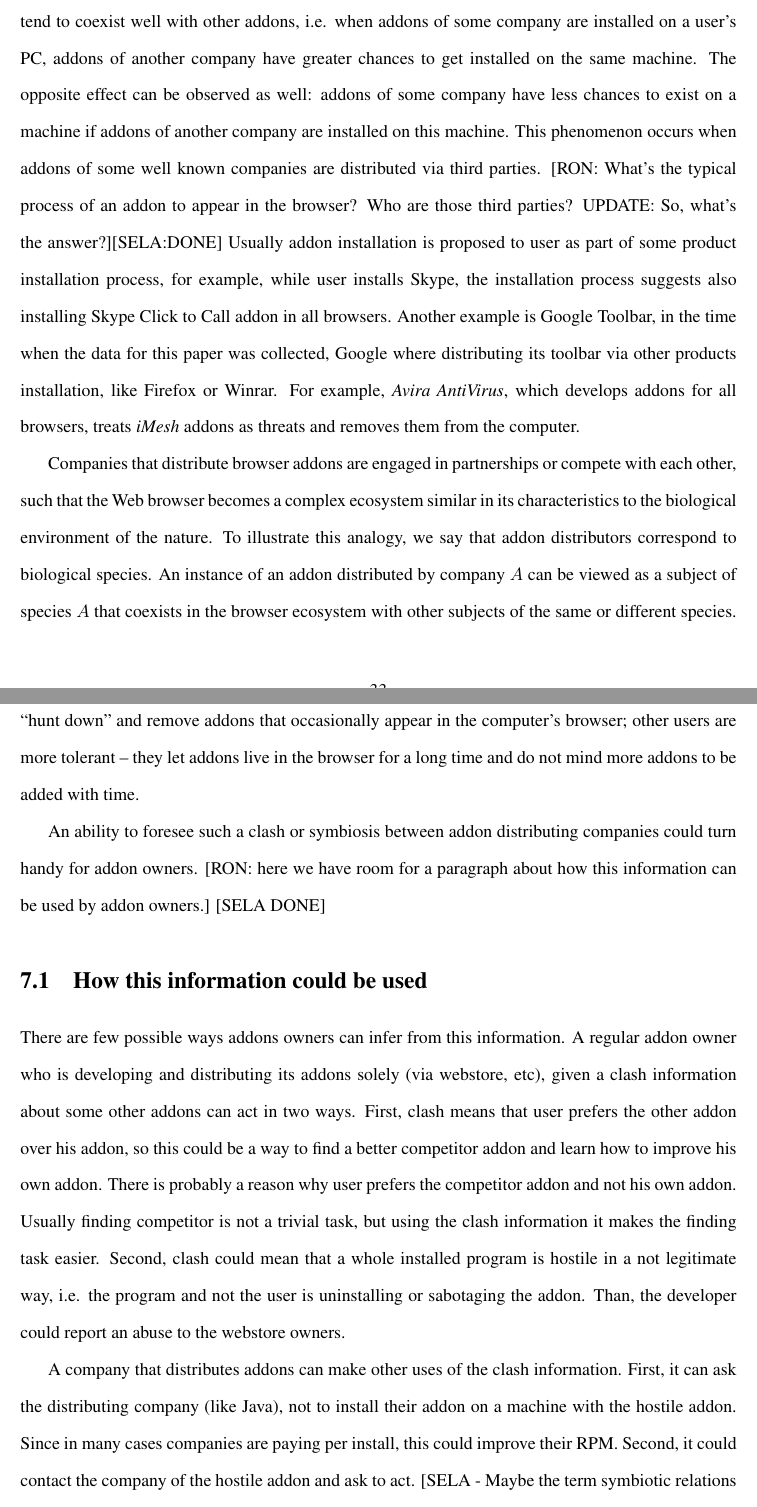
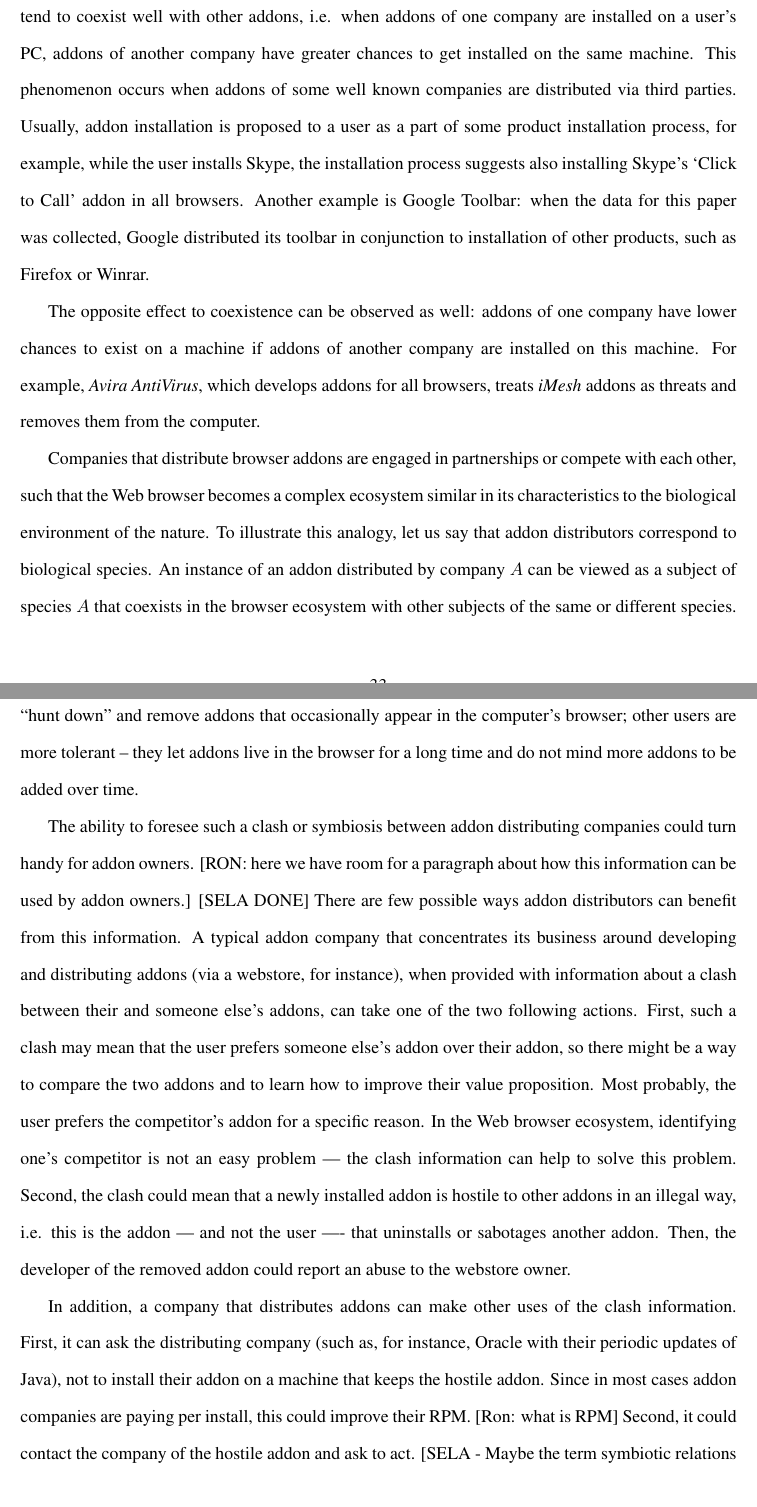
Before and after one commit to SelaFerdman/ThesisV3, a LaTeX thesis (thesis/thesisdraft.tex): two parts of pages 42 and 43 of 62, joined at a grey line, cut so that both start at the same text. Compiled offline with pdfLaTeX.

Commit message:
Ron's changes

```diff
--- a/thesis/thesisdraft.tex
+++ b/thesis/thesisdraft.tex
@@ -973,21 +973,22 @@ Moreover, users that are having only two addons eases the prediction, which intu
 \chapter{PPR-based analysis of addon coexistence}
 \label{chap:Symbiosis}
 
-In this chapter, we investigate the addon coexistence phenomenon. We observe that some addons tend to coexist well with other addons, i.e. when addons of some company are installed on a user's PC, addons of another company have greater chances to get installed on the same machine. The opposite effect can be observed as well: addons of some company have less chances to exist on a machine if addons of another company are installed on this machine. This phenomenon occurs when addons of some well known companies are distributed via third parties. [RON: What's the typical process of an addon to appear in the browser? Who are those third parties? UPDATE: So, what's the answer?][SELA:DONE]
-Usually addon installation is proposed to user as part of some product installation process, for example, while user installs Skype, the installation process suggests also installing Skype Click to Call addon in all browsers. Another example is Google Toolbar, in the time when the data for this paper was collected, Google where distributing its toolbar via other products installation, like Firefox or Winrar.
-For example, \emph{Avira AntiVirus}, which develops addons for all browsers, treats \emph{iMesh} addons as threats and removes them from the computer.
+In this chapter, we investigate the addon coexistence phenomenon. We observe that some addons tend to coexist well with other addons, i.e. when addons of one company are installed on a user's PC, addons of another company have greater chances to get installed on the same machine.  This phenomenon occurs when addons of some well known companies are distributed via third parties.
+Usually, addon installation is proposed to a user as a part of some product installation process, for example, while the user installs Skype, the installation process suggests also installing Skype's `Click to Call' addon in all browsers. Another example is Google Toolbar: when the data for this paper was collected, Google distributed its toolbar in conjunction to installation of other products, such as Firefox or Winrar.
 
-Companies that distribute browser addons are engaged in partnerships or compete with each other, such that the Web browser becomes a complex ecosystem similar in its characteristics to the biological environment of the nature. To illustrate this analogy, we say that addon distributors correspond to biological species. An instance of an addon distributed by company $A$ can be viewed as a subject of species $A$ that coexists in the browser ecosystem with other subjects of the same or different species. Naturally, those subjects can live in symbiosis or in a conflict with each other. We observe situations when addons of some companies get installed on a machine together with addons of other companies, which is analogous to a natural migration process when subjects of different species travel together. We also observe clash situations when an addon gets installed on a machine and ``kicks out'' addons of other companies, similarly to a competition phenomenon between different species in the nature. The user (the computer owner) is also playing an important role in the addon ecosystem: some users ``hunt down'' and remove addons that occasionally appear in the computer's browser; other users are more tolerant -- they let addons live in the browser for a long time and do not mind more addons to be added with time.
+The opposite effect to coexistence can be observed as well: addons of one company have lower chances to exist on a machine if addons of another company are installed on this machine. For example, \emph{Avira AntiVirus}, which develops addons for all browsers, treats \emph{iMesh} addons as threats and removes them from the computer.
 
-An ability to foresee such a clash or symbiosis between addon distributing companies could turn handy for addon owners. [RON: here we have room for a paragraph about how this information can be used by addon owners.] [SELA DONE]
-\section{How this information could be used}
-There are few possible ways addons owners can infer from this information.
-A regular addon owner who is developing and distributing its addons solely (via webstore, etc), given a clash information about some other addons can act in two ways.
-First, clash means that user prefers the other addon over his addon, so this could be a way to find a better competitor addon and learn how to improve his own addon. There is probably a reason why user prefers the competitor addon and not his own addon. Usually finding competitor is not a trivial task, but using the clash information it makes the finding task easier.
-Second, clash could mean that a whole installed program is hostile in a not legitimate way, i.e. the program and not the user is uninstalling or sabotaging the addon. Than, the developer could report an abuse to the webstore owners.
+Companies that distribute browser addons are engaged in partnerships or compete with each other, such that the Web browser becomes a complex ecosystem similar in its characteristics to the biological environment of the nature. To illustrate this analogy, let us say that addon distributors correspond to biological species. An instance of an addon distributed by company $A$ can be viewed as a subject of species $A$ that coexists in the browser ecosystem with other subjects of the same or different species. Naturally, those subjects can live in symbiosis or in a conflict with each other. We observe situations when addons of some companies get installed on a machine together with addons of other companies, which is analogous to a natural migration process when subjects of different species travel together. We also observe clash situations when an addon gets installed on a machine and ``kicks out'' addons of other companies, similarly to a competition phenomenon between different species in the nature. The user (the computer owner) is also playing an important role in the addon ecosystem: some users ``hunt down'' and remove addons that occasionally appear in the computer's browser; other users are more tolerant -- they let addons live in the browser for a long time and do not mind more addons to be added over time.
 
-A company that distributes addons can make other uses of the clash information.
-First, it can ask the distributing company (like Java), not to install their addon on a machine with the hostile addon. Since in many cases companies are paying per install, this could improve their RPM.
+The ability to foresee such a clash or symbiosis between addon distributing companies could turn handy for addon owners. [RON: here we have room for a paragraph about how this information can be used by addon owners.] [SELA DONE]
+%\section{How this information could be used}
+There are few possible ways addon distributors can benefit from this information.
+A typical addon company that concentrates its business around developing and distributing addons (via a webstore, for instance), when provided with information about a clash between their and someone else's addons, can take one of the two following actions.
+First, such a clash may mean that the user prefers someone else's addon over their addon, so there might be a way to compare the two addons and to learn how to improve their value proposition. Most probably, the user prefers the competitor's addon for a specific reason. In the Web browser ecosystem, identifying one's competitor is not an easy problem --- the clash information can help to solve this problem.
+Second, the clash could mean that a newly installed addon is hostile to other addons in an illegal way, i.e. this is the addon --- and not the user ---- that uninstalls or sabotages another addon. Then, the developer of the removed addon could report an abuse to the webstore owner.
+
+In addition, a company that distributes addons can make other uses of the clash information.
+First, it can ask the distributing company (such as, for instance, Oracle with their periodic updates of Java), not to install their addon on a machine that keeps the hostile addon. Since in most cases addon companies are paying per install, this could improve their RPM. [Ron: what is RPM]
 Second, it could contact the company of the hostile addon and ask to act.
 [SELA - Maybe the term symbiotic relations is not good since it definition is  - Symbiotic relationships will always benefit at least one organism involved.] [RON: why not? A symbiosis means a partnership between addon distributors - and in a partnership at least one distributor will always benefit, right? We need to finish the story here. What is the goal of this chapter?][SELA DONE?]
 
```
